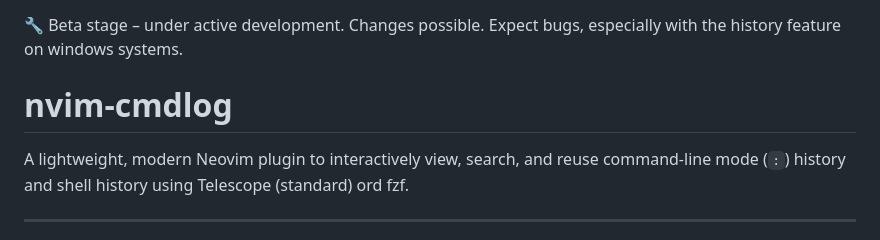
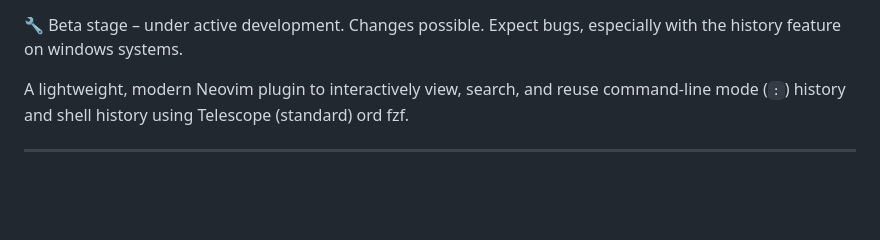
Before and after one commit to StefanBartl/cmdlog.nvim, a Markdown page: README.md, the part around one of its changes. Rendered like a GitHub page; blank space fills up the shorter version.

```diff
--- a/README.md
+++ b/README.md
@@ -1,6 +9,4 @@
 🔧 Beta stage – under active development. Changes possible. Expect bugs, especially with the history feature on windows systems.
-
-# nvim-cmdlog
 
 A lightweight, modern Neovim plugin to interactively view, search, and reuse command-line mode (`:`) history and shell history using Telescope (standard) ord fzf.
 
```
Also changed, not shown: other parts of README.md (+8 -0 lines).
